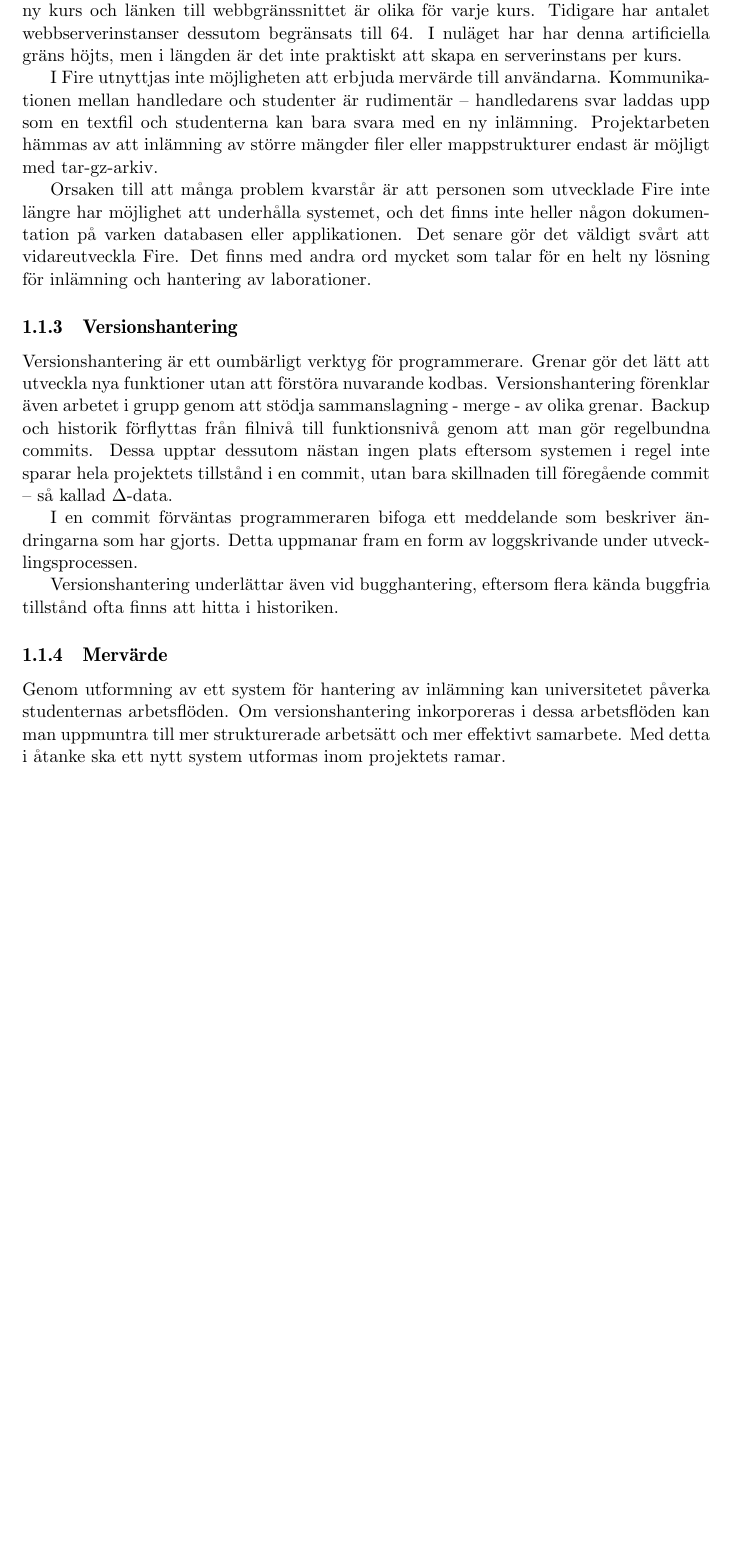
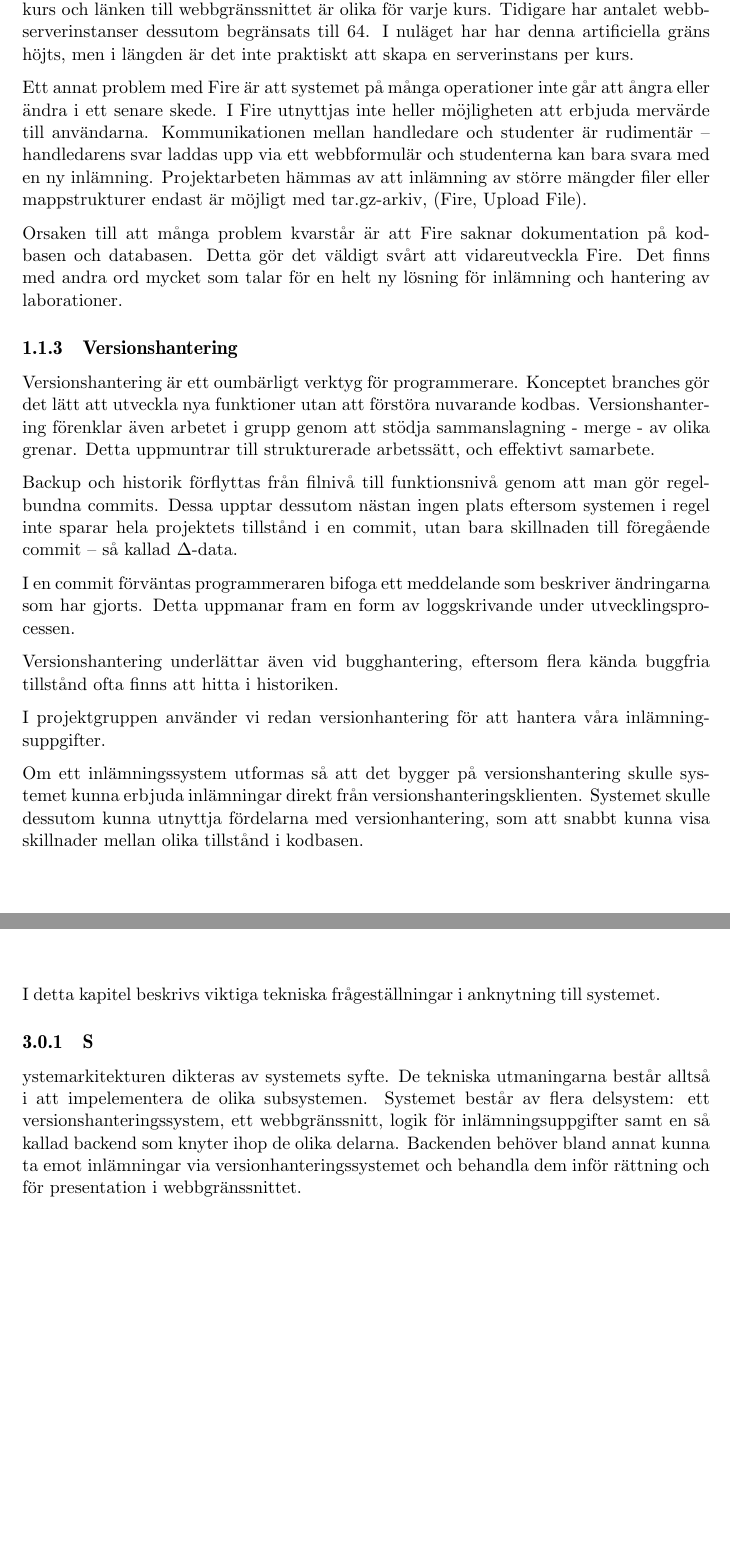
Before and after one commit to water/resources, a LaTeX thesis (report/main.tex, which reads report/include/inledning.tex, report/include/teknisk.tex, report/include/teknisk/systemoversikt.tex): part of page 6 of 12 before the commit and two parts of pages 6 and 11 of 12 after it, the two joined at a grey line, cut so that both start at the same text, the shorter picture padded with empty space. Compiled offline with pdfLaTeX.

Commit message:
Implement chapter 1, begin implementing chapter 3

```diff
--- a/report/include/inledning.tex
+++ b/report/include/inledning.tex
@@ -44,38 +22,20 @@ skapa en serverinstans per kurs.
 
-I Fire utnyttjas inte möjligheten att erbjuda mervärde till användarna.
-Kommunikationen mellan handledare och studenter är rudimentär – handledarens
-svar laddas upp som en textfil och studenterna kan bara svara med en ny
-inlämning. Projektarbeten hämmas av att inlämning av större mängder filer eller
-mappstrukturer endast är möjligt med tar-gz-arkiv.
+Ett annat problem med Fire är att systemet på många operationer inte går att ångra eller ändra i ett senare skede.
+I Fire utnyttjas inte heller möjligheten att erbjuda mervärde till användarna. Kommunikationen mellan handledare och studenter är rudimentär – handledarens svar laddas upp via ett webbformulär och studenterna kan bara svara med en ny inlämning. Projektarbeten hämmas av att inlämning av större mängder filer eller mappstrukturer endast är möjligt med tar.gz-arkiv, (Fire, Upload File).
 
-Orsaken till att många problem kvarstår är att personen som utvecklade Fire inte
-längre har möjlighet att underhålla systemet, och det finns inte heller någon
-dokumentation på varken databasen eller applikationen. Det senare gör det
-väldigt svårt att vidareutveckla Fire.
-Det finns med andra ord mycket som talar för en helt ny lösning för inlämning
-och hantering av laborationer.
+Orsaken till att många problem kvarstår är att Fire saknar dokumentation på kodbasen och databasen. Detta gör det väldigt svårt att vidareutveckla Fire.
+Det finns med andra ord mycket som talar för en helt ny lösning för inlämning och hantering av laborationer.
 
 \subsection{Versionshantering}
 
-Versionshantering är ett oumbärligt verktyg för programmerare. Grenar gör det
-lätt att utveckla nya funktioner utan att förstöra nuvarande kodbas.
-Versionshantering förenklar även arbetet i grupp genom att  stödja
-sammanslagning - merge - av olika grenar. Backup och historik förflyttas från
-filnivå till funktionsnivå genom att man gör regelbundna commits. Dessa upptar
-dessutom nästan ingen plats eftersom systemen i regel inte sparar hela
-projektets tillstånd i en commit, utan bara skillnaden till föregående commit –
-så kallad $\Delta$-data.
+Versionshantering är ett oumbärligt verktyg för programmerare. Konceptet branches gör det lätt att utveckla nya funktioner utan att förstöra nuvarande kodbas. Versionshantering förenklar även arbetet i grupp genom att  stödja sammanslagning - merge - av olika grenar. Detta uppmuntrar till strukturerade arbetssätt, och effektivt samarbete.
 
-I en commit förväntas programmeraren bifoga ett meddelande som beskriver
-ändringarna som har gjorts. Detta uppmanar fram en form av loggskrivande under
-utvecklingsprocessen.
+Backup och historik förflyttas från filnivå till funktionsnivå genom att man gör regelbundna commits. Dessa upptar dessutom nästan ingen plats eftersom systemen i regel inte sparar hela projektets tillstånd i en commit, utan bara skillnaden till föregående commit – så kallad $\Delta$-data.
 
-Versionshantering underlättar även vid bugghantering, eftersom flera kända
-buggfria tillstånd ofta finns att hitta i historiken.
+I en commit förväntas programmeraren bifoga ett meddelande som beskriver ändringarna som har gjorts. Detta uppmanar fram en form av loggskrivande under utvecklingsprocessen.
 
-\subsection{Mervärde}
-Genom utformning av ett system för hantering av inlämning kan universitetet
-påverka studenternas arbetsflöden. Om versionshantering inkorporeras i dessa
-arbetsflöden kan man uppmuntra till mer strukturerade arbetsätt och mer
-effektivt samarbete.
-Med detta i åtanke ska ett nytt system utformas inom projektets ramar.
+Versionshantering underlättar även vid bugghantering, eftersom flera kända buggfria tillstånd ofta finns att hitta i historiken.
+
+I projektgruppen använder vi redan versionhantering för att hantera våra inlämningsuppgifter.
+
+Om ett inlämningssystem utformas så att det bygger på versionshantering skulle systemet kunna erbjuda inlämningar direkt från versionshanteringsklienten. Systemet skulle dessutom kunna utnyttja fördelarna med versionhantering, som att snabbt kunna visa skillnader mellan olika tillstånd i kodbasen.
--- a/report/include/teknisk.tex
+++ b/report/include/teknisk.tex
@@ -1,6 +1,6 @@
 \chapter{Teknisk problembeskrivning och analys}
-
-\input{include/teknisk/systemarkitektur.tex}
+I detta kapitel beskrivs viktiga tekniska frågeställningar i anknytning till systemet.
+\input{include/teknisk/systemoversikt.tex}
 \input{include/teknisk/val-av-versionshantering.tex}
 \input{include/teknisk/plattform.tex}
 \input{include/teknisk/licensiering.tex}
--- /dev/null
+++ b/report/include/teknisk/systemoversikt.tex
@@ -0,0 +1,3 @@
+\subsection
+Systemarkitekturen dikteras av systemets syfte. De tekniska utmaningarna består alltså i att impelementera de olika subsystemen.
+Systemet består av flera delsystem: ett versionshanteringssystem, ett webbgränssnitt, logik för inlämningsuppgifter samt en så kallad backend som knyter ihop de olika delarna. Backenden behöver bland annat kunna ta emot inlämningar via versionhanteringssystemet och behandla dem inför rättning och för presentation i webbgränssnittet.
--- a/report/main.tex
+++ b/report/main.tex
@@ -19,6 +19,8 @@
 
 % Settings (Metadata)
 \input{include/settings}
+
+\usepackage[parfill]{parskip}
 
 \begin{document}
 
```
Also changed, not shown: report/include/teknisk/systemarkitektur.tex (deleted), report/include/inledning.tex (87 more changed lines), 1 other file.
